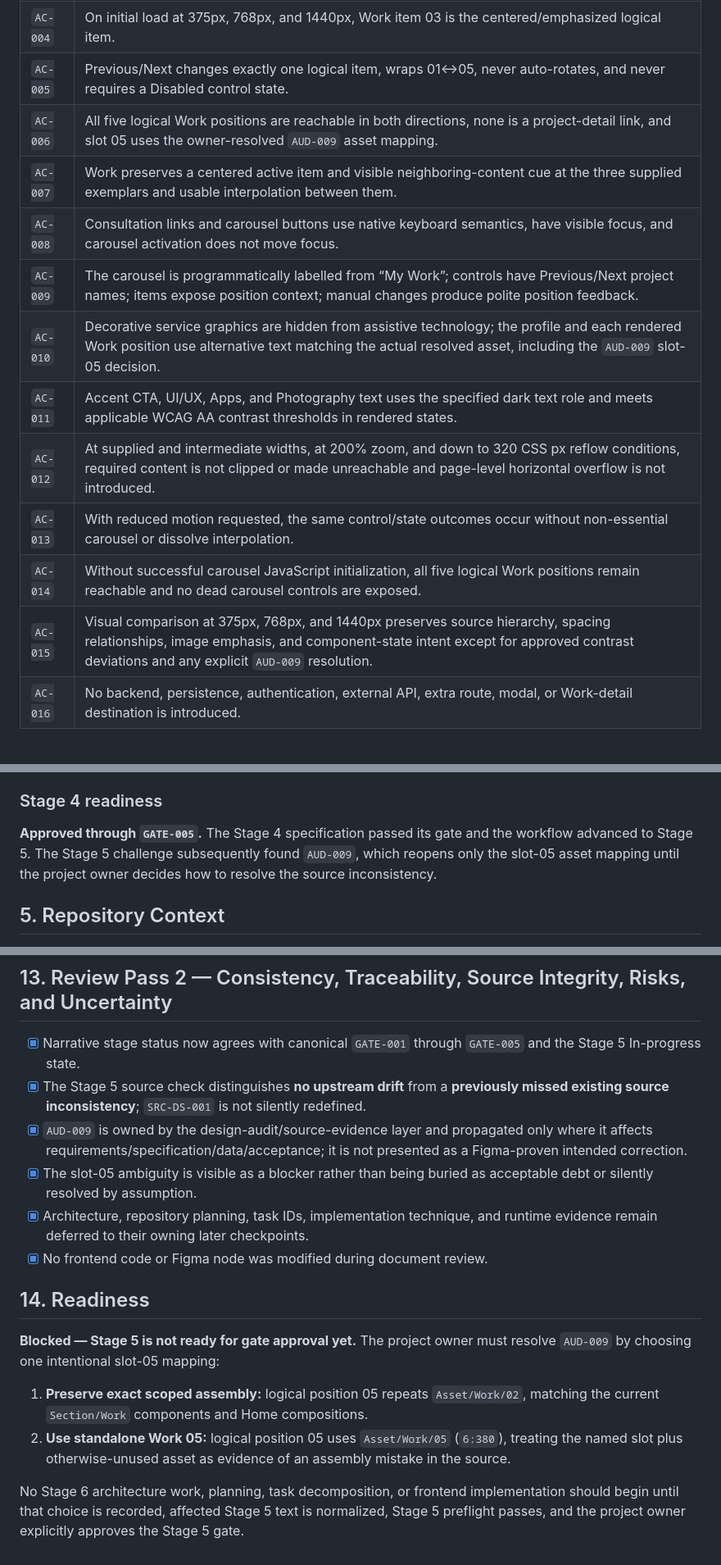
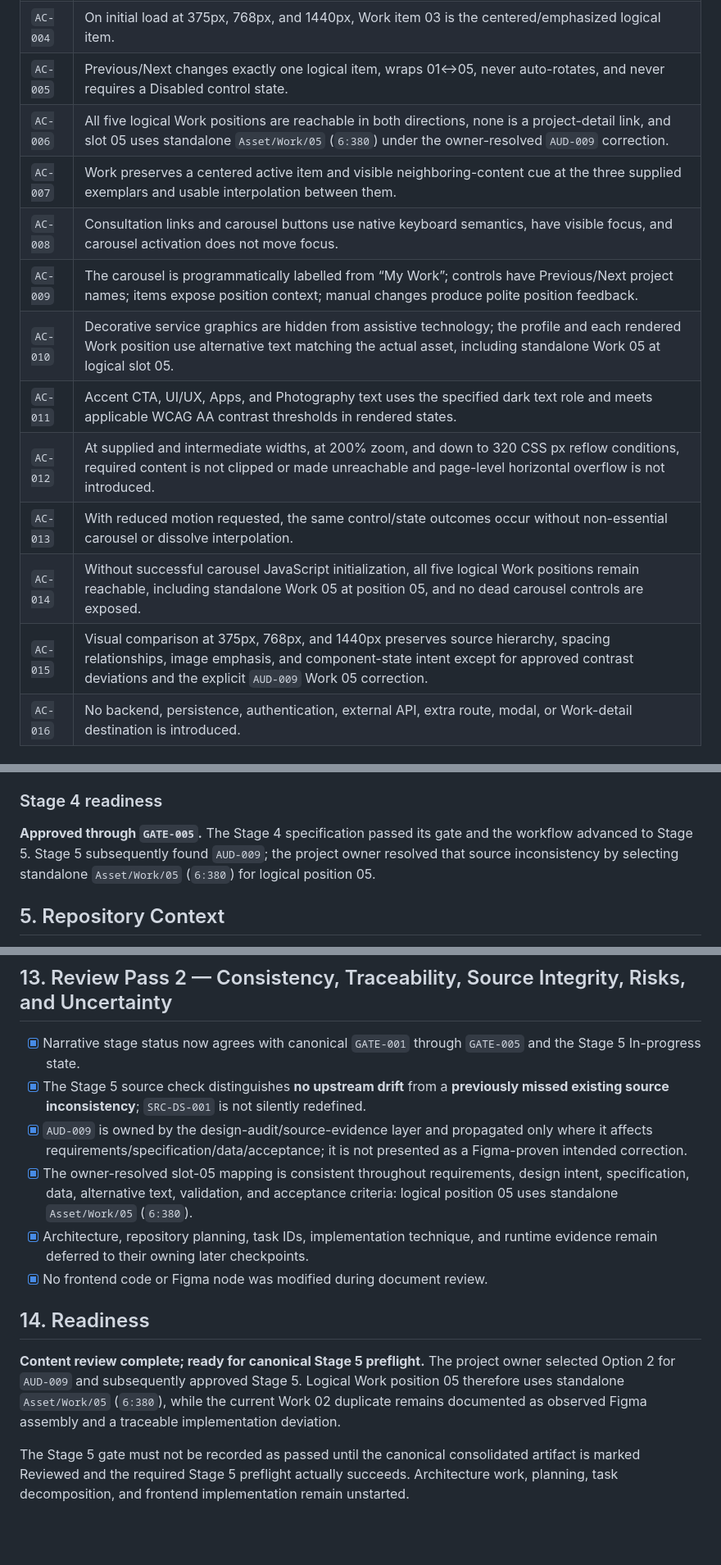
Before and after one commit to ferfalcon/single-page-design-portfolio, a Markdown page: IMPLEMENTATION-BRIEF.md, 3 parts joined by grey strips. Shown at 82% size. GitHub-like rendering; blank space fills up the shorter version.

Commit message:
Normalize Stage 5 implementation brief

```diff
--- a/IMPLEMENTATION-BRIEF.md
+++ b/IMPLEMENTATION-BRIEF.md
@@ -788,16 +789,16 @@ Validate at minimum:
 | `AC-003` | Every “Free Consultation” action is a native link whose current destination is exactly `#`; no invented booking/navigation behavior is present. |
 | `AC-004` | On initial load at 375px, 768px, and 1440px, Work item 03 is the centered/emphasized logical item. |
 | `AC-005` | Previous/Next changes exactly one logical item, wraps 01↔05, never auto-rotates, and never requires a Disabled control state. |
-| `AC-006` | All five logical Work positions are reachable in both directions, none is a project-detail link, and slot 05 uses the owner-resolved `AUD-009` asset mapping. |
+| `AC-006` | All five logical Work positions are reachable in both directions, none is a project-detail link, and slot 05 uses standalone `Asset/Work/05` (`6:380`) under the owner-resolved `AUD-009` correction. |
 | `AC-007` | Work preserves a centered active item and visible neighboring-content cue at the three supplied exemplars and usable interpolation between them. |
 | `AC-008` | Consultation links and carousel buttons use native keyboard semantics, have visible focus, and carousel activation does not move focus. |
 | `AC-009` | The carousel is programmatically labelled from “My Work”; controls have Previous/Next project names; items expose position context; manual changes produce polite position feedback. |
-| `AC-010` | Decorative service graphics are hidden from assistive technology; the profile and each rendered Work position use alternative text matching the actual resolved asset, including the `AUD-009` slot-05 decision. |
+| `AC-010` | Decorative service graphics are hidden from assistive technology; the profile and each rendered Work position use alternative text matching the actual asset, including standalone Work 05 at logical slot 05. |
 | `AC-011` | Accent CTA, UI/UX, Apps, and Photography text uses the specified dark text role and meets applicable WCAG AA contrast thresholds in rendered states. |
 | `AC-012` | At supplied and intermediate widths, at 200% zoom, and down to 320 CSS px reflow conditions, required content is not clipped or made unreachable and page-level horizontal overflow is not introduced. |
 | `AC-013` | With reduced motion requested, the same control/state outcomes occur without non-essential carousel or dissolve interpolation. |
-| `AC-014` | Without successful carousel JavaScript initialization, all five logical Work positions remain reachable and no dead carousel controls are exposed. |
-| `AC-015` | Visual comparison at 375px, 768px, and 1440px preserves source hierarchy, spacing relationships, image emphasis, and component-state intent except for approved contrast deviations and any explicit `AUD-009` resolution. |
+| `AC-014` | Without successful carousel JavaScript initialization, all five logical Work positions remain reachable, including standalone Work 05 at position 05, and no dead carousel controls are exposed. |
+| `AC-015` | Visual comparison at 375px, 768px, and 1440px preserves source hierarchy, spacing relationships, image emphasis, and component-state intent except for approved contrast deviations and the explicit `AUD-009` Work 05 correction. |
 | `AC-016` | No backend, persistence, authentication, external API, extra route, modal, or Work-detail destination is introduced. |
 
 ### Stage 4 non-goals and deferred implementation detail
@@ -839,7 +840,7 @@ Validate at minimum:
 
 ### Stage 4 readiness
 
-**Approved through `GATE-005`.** The Stage 4 specification passed its gate and the workflow advanced to Stage 5. The Stage 5 challenge subsequently found `AUD-009`, which reopens only the slot-05 asset mapping until the project owner decides how to resolve the source inconsistency.
+**Approved through `GATE-005`.** The Stage 4 specification passed its gate and the workflow advanced to Stage 5. Stage 5 subsequently found `AUD-009`; the project owner resolved that source inconsistency by selecting standalone `Asset/Work/05` (`6:380`) for logical position 05.
 
 ## 5. Repository Context
 
@@ -913,15 +915,12 @@ Stage 5 challenged the approved Stage 1–4 material after its stage-specific co
 - [x] Narrative stage status now agrees with canonical `GATE-001` through `GATE-005` and the Stage 5 In-progress state.
 - [x] The Stage 5 source check distinguishes **no upstream drift** from a **previously missed existing source inconsistency**; `SRC-DS-001` is not silently redefined.
 - [x] `AUD-009` is owned by the design-audit/source-evidence layer and propagated only where it affects requirements/specification/data/acceptance; it is not presented as a Figma-proven intended correction.
-- [x] The slot-05 ambiguity is visible as a blocker rather than being buried as acceptable debt or silently resolved by assumption.
+- [x] The owner-resolved slot-05 mapping is consistent throughout requirements, design intent, specification, data, alternative text, validation, and acceptance criteria: logical position 05 uses standalone `Asset/Work/05` (`6:380`).
 - [x] Architecture, repository planning, task IDs, implementation technique, and runtime evidence remain deferred to their owning later checkpoints.
 - [x] No frontend code or Figma node was modified during document review.
 
 ## 14. Readiness
 
-**Blocked — Stage 5 is not ready for gate approval yet.** The project owner must resolve `AUD-009` by choosing one intentional slot-05 mapping:
+**Content review complete; ready for canonical Stage 5 preflight.** The project owner selected Option 2 for `AUD-009` and subsequently approved Stage 5. Logical Work position 05 therefore uses standalone `Asset/Work/05` (`6:380`), while the current Work 02 duplicate remains documented as observed Figma assembly and a traceable implementation deviation.
 
-1. **Preserve exact scoped assembly:** logical position 05 repeats `Asset/Work/02`, matching the current `Section/Work` components and Home compositions.
-2. **Use standalone Work 05:** logical position 05 uses `Asset/Work/05` (`6:380`), treating the named slot plus otherwise-unused asset as evidence of an assembly mistake in the source.
-
-No Stage 6 architecture work, planning, task decomposition, or frontend implementation should begin until that choice is recorded, affected Stage 5 text is normalized, Stage 5 preflight passes, and the project owner explicitly approves the Stage 5 gate.
+The Stage 5 gate must not be recorded as passed until the canonical consolidated artifact is marked Reviewed and the required Stage 5 preflight actually succeeds. Architecture work, planning, task decomposition, and frontend implementation remain unstarted.
```
Also changed, not shown: other parts of IMPLEMENTATION-BRIEF.md (+32 -30 lines).
